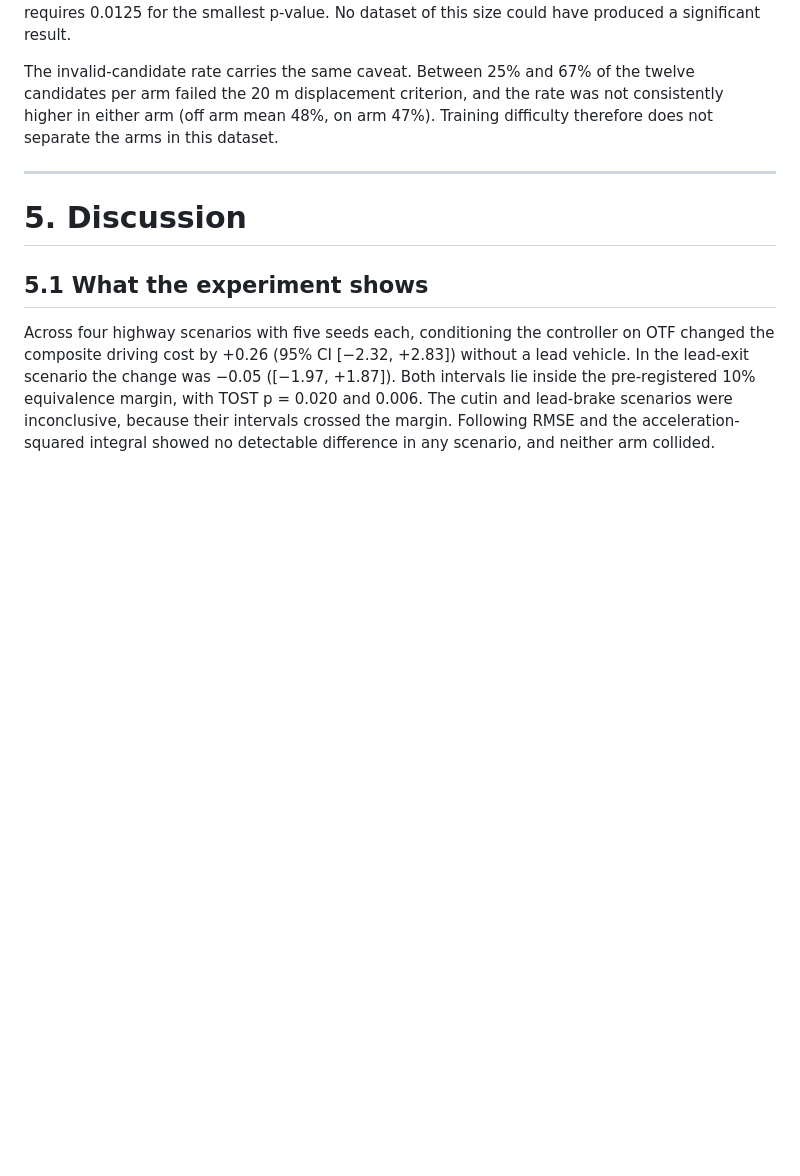
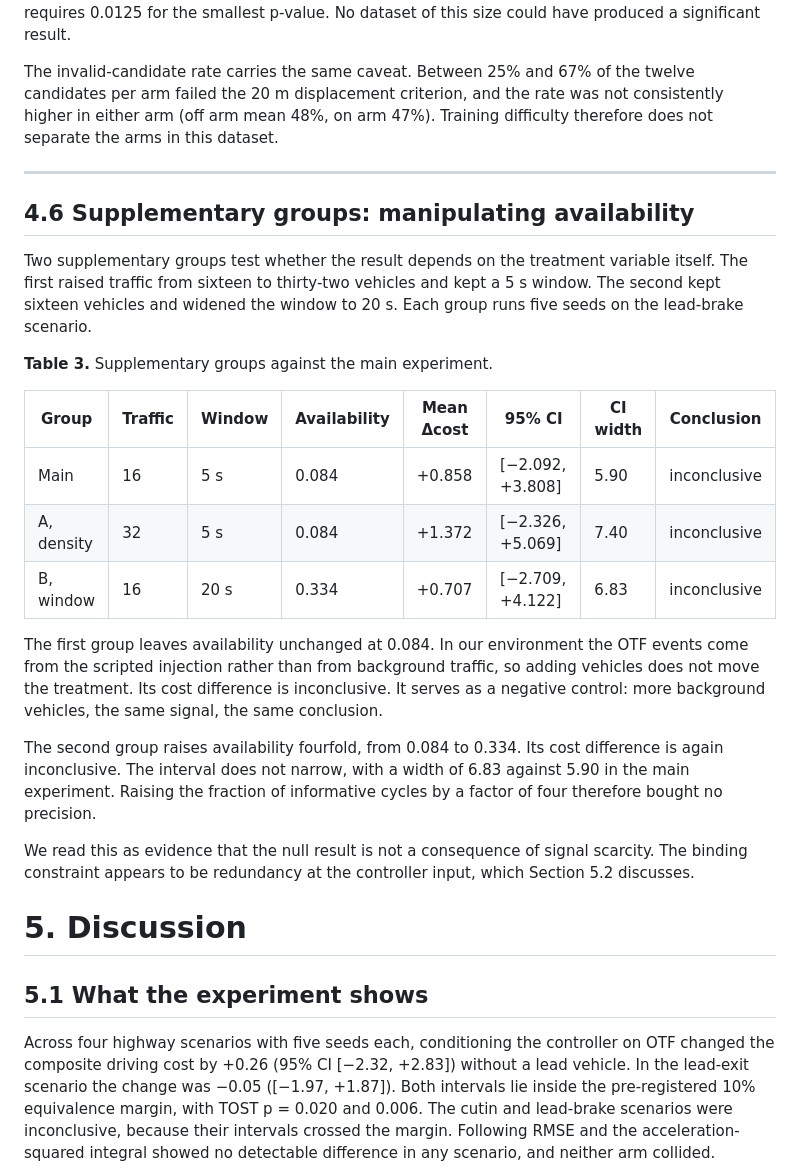
Before and after one commit to xyx-cmd-maker/auto-driving, a Markdown page: papers/p1/manuscript-draft.md, the part around the change. GitHub-like rendering; blank space fills up the shorter version.

Commit message:
feat(writing): Results 增加 4.6 补充实验(Table 3: 三组对照, A阴性对照/B高信息, 信息量未改善) + 重拼稿件

```diff
--- a/papers/p1/manuscript-draft.md
+++ b/papers/p1/manuscript-draft.md
@@ -328,6 +328,32 @@ mean 48%, on arm 47%). Training difficulty therefore does not separate the arms
 
 ---
 
+## 4.6 Supplementary groups: manipulating availability
+
+Two supplementary groups test whether the result depends on the treatment variable itself. The first
+raised traffic from sixteen to thirty-two vehicles and kept a 5 s window. The second kept sixteen
+vehicles and widened the window to 20 s. Each group runs five seeds on the lead-brake scenario.
+
+**Table 3.** Supplementary groups against the main experiment.
+
+| Group | Traffic | Window | Availability | Mean Δcost | 95% CI | CI width | Conclusion |
+|---|---|---|---|---|---|---|---|
+| Main | 16 | 5 s | 0.084 | +0.858 | [−2.092, +3.808] | 5.90 | inconclusive |
+| A, density | 32 | 5 s | 0.084 | +1.372 | [−2.326, +5.069] | 7.40 | inconclusive |
+| B, window | 16 | 20 s | 0.334 | +0.707 | [−2.709, +4.122] | 6.83 | inconclusive |
+
+The first group leaves availability unchanged at 0.084. In our environment the OTF events come from
+the scripted injection rather than from background traffic, so adding vehicles does not move the
+treatment. Its cost difference is inconclusive. It serves as a negative control: more background
+vehicles, the same signal, the same conclusion.
+
+The second group raises availability fourfold, from 0.084 to 0.334. Its cost difference is again
+inconclusive. The interval does not narrow, with a width of 6.83 against 5.90 in the main experiment.
+Raising the fraction of informative cycles by a factor of four therefore bought no precision.
+
+We read this as evidence that the null result is not a consequence of signal scarcity. The binding
+constraint appears to be redundancy at the controller input, which Section 5.2 discusses.
+
 # 5. Discussion
 
 ## 5.1 What the experiment shows
```
Also changed, not shown: papers/p1/_results-fragment.md (+25 -0 lines).
